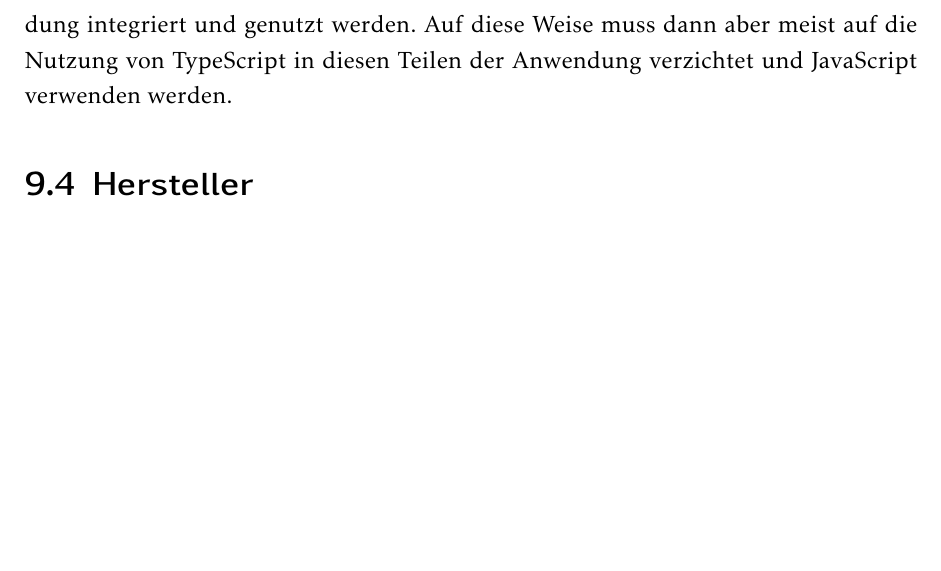
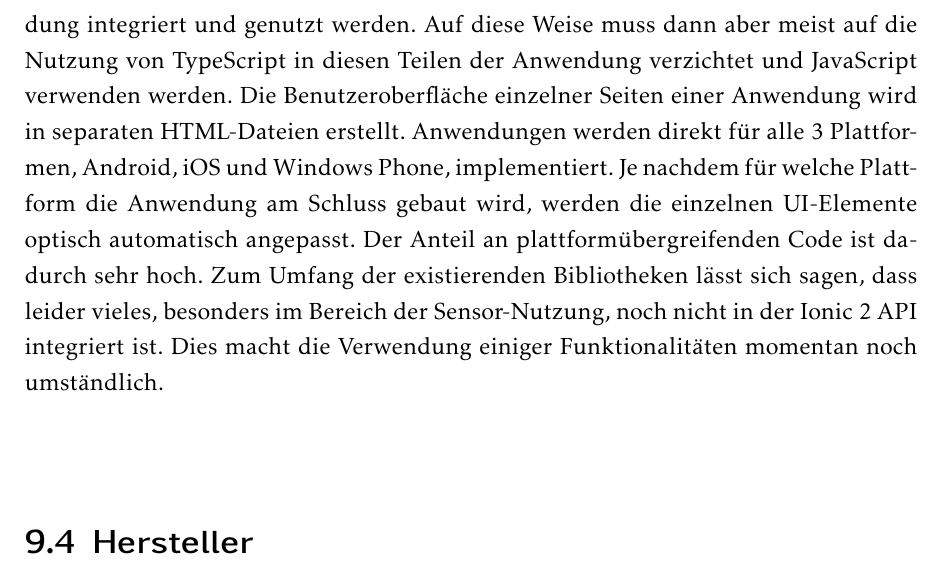
Before and after one commit to Mogi88/ProjektarbeitMaster, a LaTeX document (Projektarbeit.tex, which reads Auswertung.tex): part of page 89 of 91, cut so that both start at the same text, the shorter picture padded with empty space. Compiled offline with pdfLaTeX.

Commit message:
Entwicklung Ionic fertig

```diff
--- a/Auswertung.tex
+++ b/Auswertung.tex
@@ -45,7 +45,10 @@ Auf der Homepage von Cordova fand ich leider keine schrittweise Installationsanl
 \\
 Ist Cordova bereits installiert, gestaltet sich die Installation von Ionic denkbar einfach: es muss nur ein Befehl in einer Kommando-Shell ausgeführt werden. Ionic bietet beim Erstellen einer neuen Anwendung direkt 2 Navigationselemente mit an: eine Tableiste und einen Navigation-Drawer. Ionic bietet für sämtliche UI-Elemente eine Übersicht mit Beispielcode. Für Zugriffe auf Hardware-Elemente wie Sensoren oder Kamera werden Cordova-Plugins installiert und der Anwendung hinzugefügt. Welches Plugin für welche Funktionalität benötigt wird ist auf der Homepage von Ionic beschrieben. Benötigte Berechtigungen müssen nicht manuell hinzugefügt werden. Wie schon beim Xamarin Framework sind leider auch bei Ionic einige Bespiele nicht direkt kompilierbar.
 \\
-Da das Ionic Framework in der Version 2 erst Januar 2017 erschienen ist, gibt es noch nicht für alle Funktionalitäten Beispiele. Viele Beispiele beziehen sich noch auf das Ionic 1 Framework. Da in Ionic 2 nicht direkt in JavaScript, sondern in TypeScript entwickelt wird, sind viele Ionic 1 Beispiele nicht 1 zu 1 in Ionic 2 umsetzbar. TypeScript bringt im Gegensatz zu 'reinem' JavaScript auch objektorientierte Strukturen mit sich\footcite{TypeScript}. Die 'ionic-native'-Bibliothek stellt Klassen zur Verfügung, die die Funktionalitäten der Cordova-Plugins kapseln und so für eine Implementierung mit TypeScript nutzbar machen. Leider fehlen in dieser Bibliothek noch einige Sensoren, wie zum Beispiel der Näherungssensor. Man muss allerdings auch bei einer Ionic 2 Anwendung dadurch nicht gänzlich auf die Verwendung dieser Sensoren verzichten. Externe oder selbstgeschriebene Cordova-Plugins können weiterhin in die Anwendung integriert und genutzt werden. Auf diese Weise muss dann aber meist auf die Nutzung von TypeScript in diesen Teilen der Anwendung verzichtet und JavaScript verwenden werden.
+Da das Ionic Framework in der Version 2 erst Januar 2017 erschienen ist, gibt es noch nicht für alle Funktionalitäten Beispiele. Viele Beispiele beziehen sich noch auf das Ionic 1 Framework. Da in Ionic 2 nicht direkt in JavaScript, sondern in TypeScript entwickelt wird, sind viele Ionic 1 Beispiele nicht 1 zu 1 in Ionic 2 umsetzbar. TypeScript bringt im Gegensatz zu 'reinem' JavaScript auch objektorientierte Strukturen mit sich\footcite{TypeScript}. Die 'ionic-native'-Bibliothek stellt Klassen zur Verfügung, die die Funktionalitäten der Cordova-Plugins kapseln und so für eine Implementierung mit TypeScript nutzbar machen. Leider fehlen in dieser Bibliothek noch einige Sensoren, wie zum Beispiel der Näherungssensor. Man muss allerdings auch bei einer Ionic 2 Anwendung dadurch nicht gänzlich auf die Verwendung dieser Sensoren verzichten. Externe oder selbstgeschriebene Cordova-Plugins können weiterhin in die Anwendung integriert und genutzt werden. Auf diese Weise muss dann aber meist auf die Nutzung von TypeScript in diesen Teilen der Anwendung verzichtet und JavaScript verwenden werden. Die Benutzeroberfläche einzelner Seiten einer Anwendung wird in separaten HTML-Dateien erstellt. Anwendungen werden direkt für alle 3 Plattformen, Android, iOS und Windows Phone, implementiert. Je nachdem für welche Plattform die Anwendung am Schluss gebaut wird, werden die einzelnen UI-Elemente optisch automatisch angepasst. Der Anteil an plattformübergreifenden Code ist dadurch sehr hoch. Zum Umfang der existierenden Bibliotheken lässt sich sagen, dass leider vieles, besonders im Bereich der Sensor-Nutzung, noch nicht in der Ionic 2 API integriert ist. Dies macht die Verwendung einiger Funktionalitäten momentan noch umständlich.
+\\
+\\
+
 
 
 \section{Hersteller}
```
Also changed, not shown: 2 other files.
